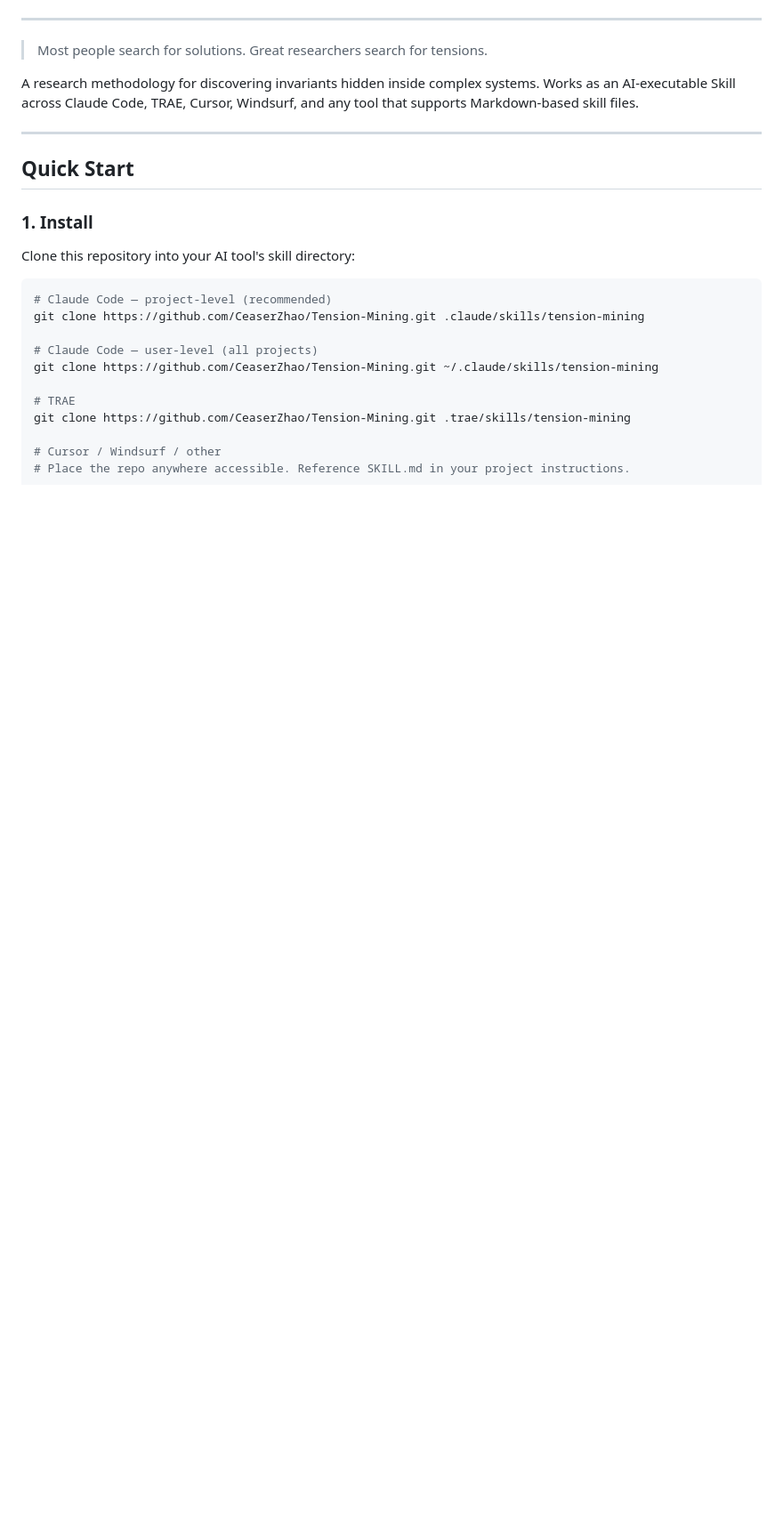
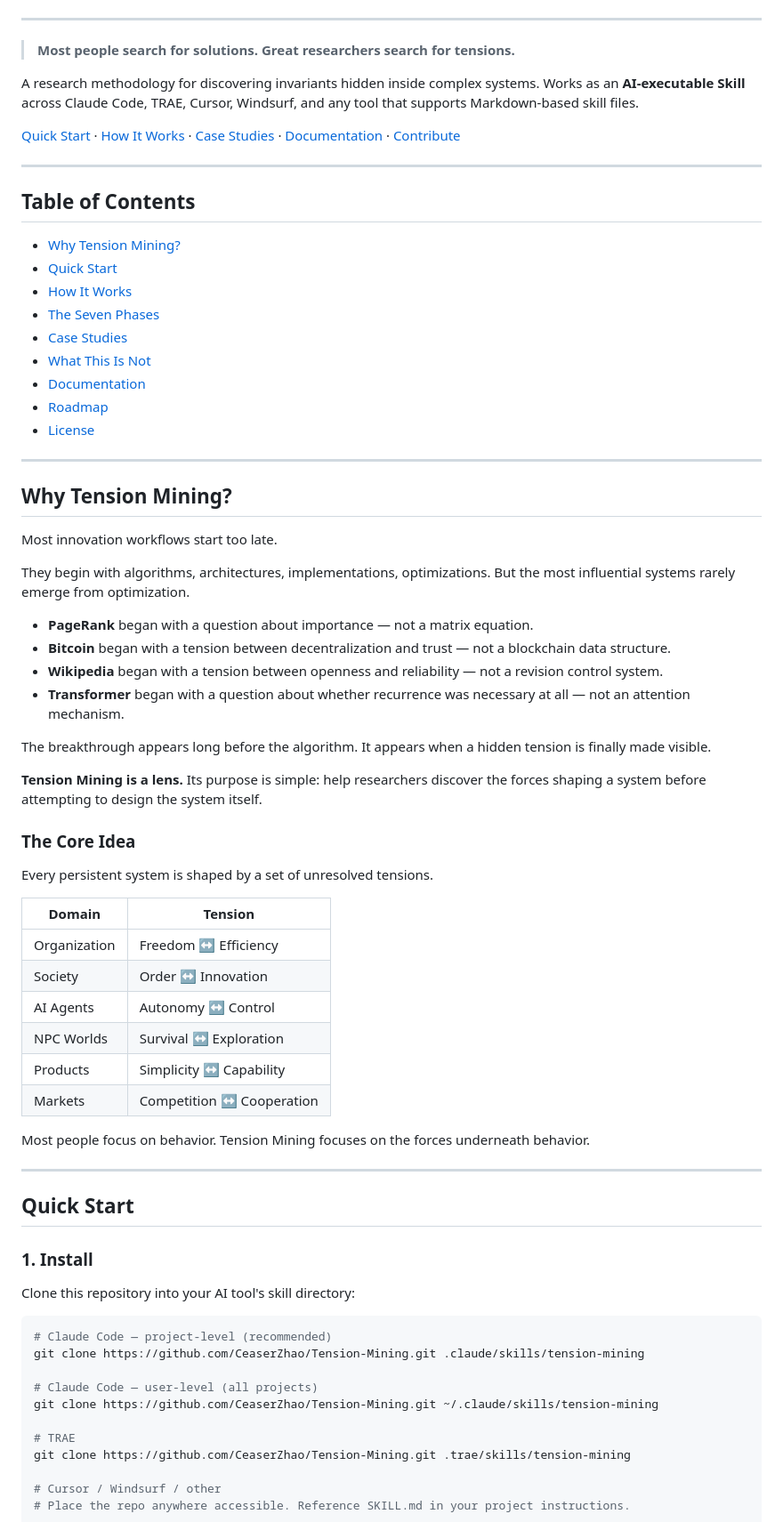
Before and after one commit to zbbsdsb/Tension-Mining, a Markdown page: README.md, the part around the change printed below. Shown: that part at 89% size. GitHub-like rendering; blank space fills up the shorter version.

```diff
--- a/README.md
+++ b/README.md
@@ -12,9 +15,57 @@
 
 ---
 
-> Most people search for solutions. Great researchers search for tensions.
+> **Most people search for solutions. Great researchers search for tensions.**
 
-A research methodology for discovering invariants hidden inside complex systems. Works as an AI-executable Skill across Claude Code, TRAE, Cursor, Windsurf, and any tool that supports Markdown-based skill files.
+A research methodology for discovering invariants hidden inside complex systems. Works as an **AI-executable Skill** across Claude Code, TRAE, Cursor, Windsurf, and any tool that supports Markdown-based skill files.
+
+[Quick Start](#quick-start) · [How It Works](#how-it-works) · [Case Studies](#case-studies) · [Documentation](#documentation) · [Contribute](./CONTRIBUTING.md)
+
+---
+
+## Table of Contents
+
+- [Why Tension Mining?](#why-tension-mining)
+- [Quick Start](#quick-start)
+- [How It Works](#how-it-works)
+- [The Seven Phases](#the-seven-phases)
+- [Case Studies](#case-studies)
+- [What This Is Not](#what-this-is-not)
+- [Documentation](#documentation)
+- [Roadmap](#roadmap)
+- [License](#license)
+
+---
+
+## Why Tension Mining?
+
+Most innovation workflows start too late.
+
+They begin with algorithms, architectures, implementations, optimizations. But the most influential systems rarely emerge from optimization.
+
+- **PageRank** began with a question about importance — not a matrix equation.
+- **Bitcoin** began with a tension between decentralization and trust — not a blockchain data structure.
+- **Wikipedia** began with a tension between openness and reliability — not a revision control system.
+- **Transformer** began with a question about whether recurrence was necessary at all — not an attention mechanism.
+
+The breakthrough appears long before the algorithm. It appears when a hidden tension is finally made visible.
+
+**Tension Mining is a lens.** Its purpose is simple: help researchers discover the forces shaping a system before attempting to design the system itself.
+
+### The Core Idea
+
+Every persistent system is shaped by a set of unresolved tensions.
+
+| Domain | Tension |
+|--------|---------|
+| Organization | Freedom ↔ Efficiency |
+| Society | Order ↔ Innovation |
+| AI Agents | Autonomy ↔ Control |
+| NPC Worlds | Survival ↔ Exploration |
+| Products | Simplicity ↔ Capability |
+| Markets | Competition ↔ Cooperation |
+
+Most people focus on behavior. Tension Mining focuses on the forces underneath behavior.
 
 ---
 
```
Also changed, not shown: other parts of README.md (+57 -44 lines), assets/promotion/blog-post.md (added, +164 -0 lines), assets/promotion/linkedin-card.jpg (added), assets/promotion/twitter-card.jpg (added), assets/promotion/zhihu-card.jpg (added), docs/assets/social-preview.jpg (added), social-preview.jpg (added), 10 other files.
